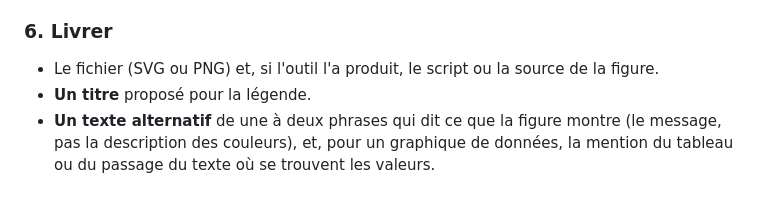
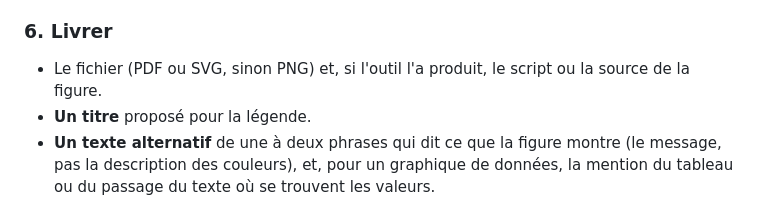
Before and after one commit to SZH-CSPS/szh-figure-check, a Markdown page: docs/meta-prompt-figures.md, the part around one of its changes. Drawn GitHub-style.

```diff
--- a/docs/meta-prompt-figures.md
+++ b/docs/meta-prompt-figures.md
@@ -156,7 +158,8 @@ textes », « Vision » et « Projection » si elle doit être présentée en sa
 
 ### 6. Livrer
 
-- Le fichier (SVG ou PNG) et, si l'outil l'a produit, le script ou la source de la figure.
+- Le fichier (PDF ou SVG, sinon PNG) et, si l'outil l'a produit, le script ou la source de
+  la figure.
 - **Un titre** proposé pour la légende.
 - **Un texte alternatif** de une à deux phrases qui dit ce que la figure montre (le message,
   pas la description des couleurs), et, pour un graphique de données, la mention du tableau
```
Also changed, not shown: other parts of docs/meta-prompt-figures.md (+10 -8 lines).
